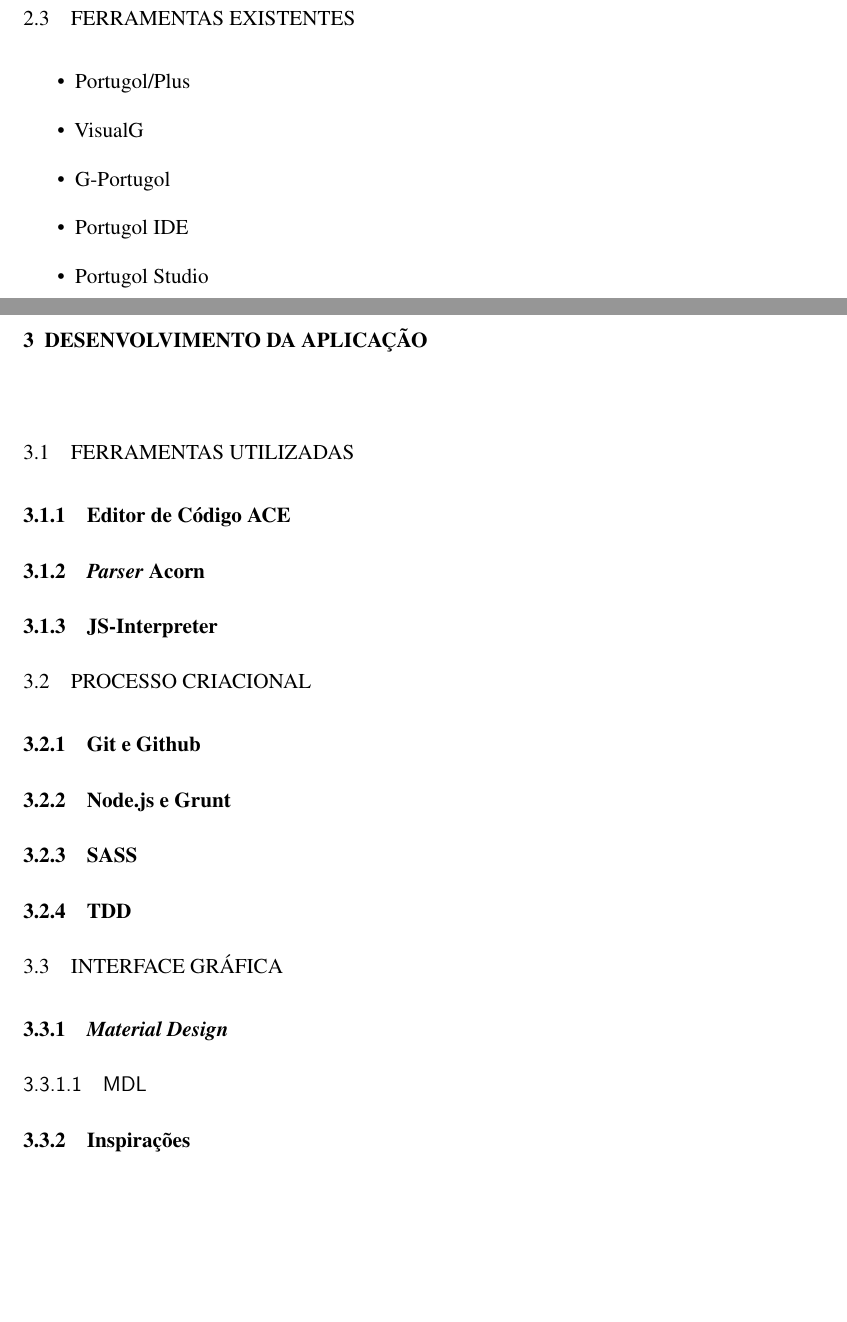
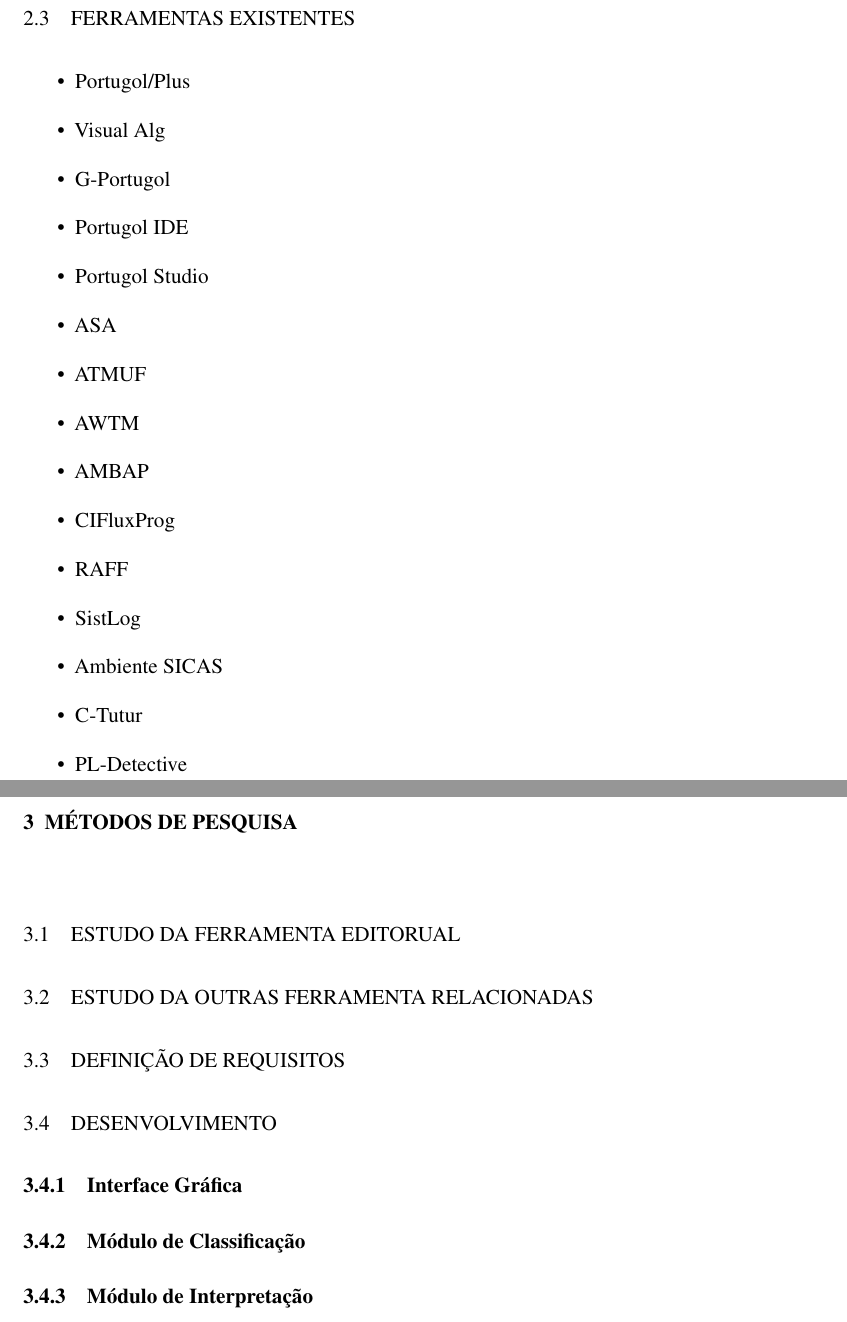
Before and after one commit to camaleaun/tcc, a LaTeX thesis (papper.tex, which reads chapters/chapter2.tex, chapters/chapter3.tex): two parts of pages 6 and 8 of 9 before the commit and two parts of pages 6 and 9 of 10 after it, joined at a grey line, cut so that both start at the same text, the shorter picture padded with empty space. Compiled offline with pdfLaTeX.

Commit message:
Additions in toc and order of chapter

```diff
--- a/chapters/chapter2.tex
+++ b/chapters/chapter2.tex
@@ -15,13 +15,33 @@
 
 \item Portugol/Plus
 
-\item VisualG
+\item Visual Alg
 
 \item G-Portugol
 
 \item Portugol IDE
 
 \item Portugol Studio
+
+\item ASA
+
+\item ATMUF
+
+\item AWTM
+
+\item AMBAP
+
+\item CIFluxProg
+
+\item RAFF
+
+\item SistLog
+
+\item Ambiente SICAS
+
+\item C-Tutur
+
+\item PL-Detective
 
 \end{itemize}
 
--- a/chapters/chapter3.tex
+++ b/chapters/chapter3.tex
@@ -1,28 +1,16 @@
 
-\chapter{Desenvolvimento da Aplicação}
+\chapter{Métodos de Pesquisa}
 
-\section{Ferramentas Utilizadas}
+\section{Estudo da Ferramenta EditorUAL}
 
-\subsection{Editor de Código ACE}
+\section{Estudo da Outras Ferramenta Relacionadas}
 
-\subsection{\textit{Parser} Acorn}
+\section{Definição de Requisitos}
 
-\subsection{JS-Interpreter}
+\section{Desenvolvimento}
 
-\section{Processo Criacional}
+\subsection{Interface Gráfica}
 
-\subsection{Git e Github}
+\subsection{Módulo de Classificação}
 
-\subsection{Node.js e Grunt}
-
-\subsection{SASS}
-
-\subsection{TDD}
-
-\section{Interface Gráfica}
-
-\subsection{\textit{Material Design}}
-
-\subsubsection{MDL}
-
-\subsection{Inspirações}
+\subsection{Módulo de Interpretação}
```
Also changed, not shown: chapters/chapter4.tex (added, +28 -0 lines), chapters/chapter5.tex (added, +8 -0 lines).
